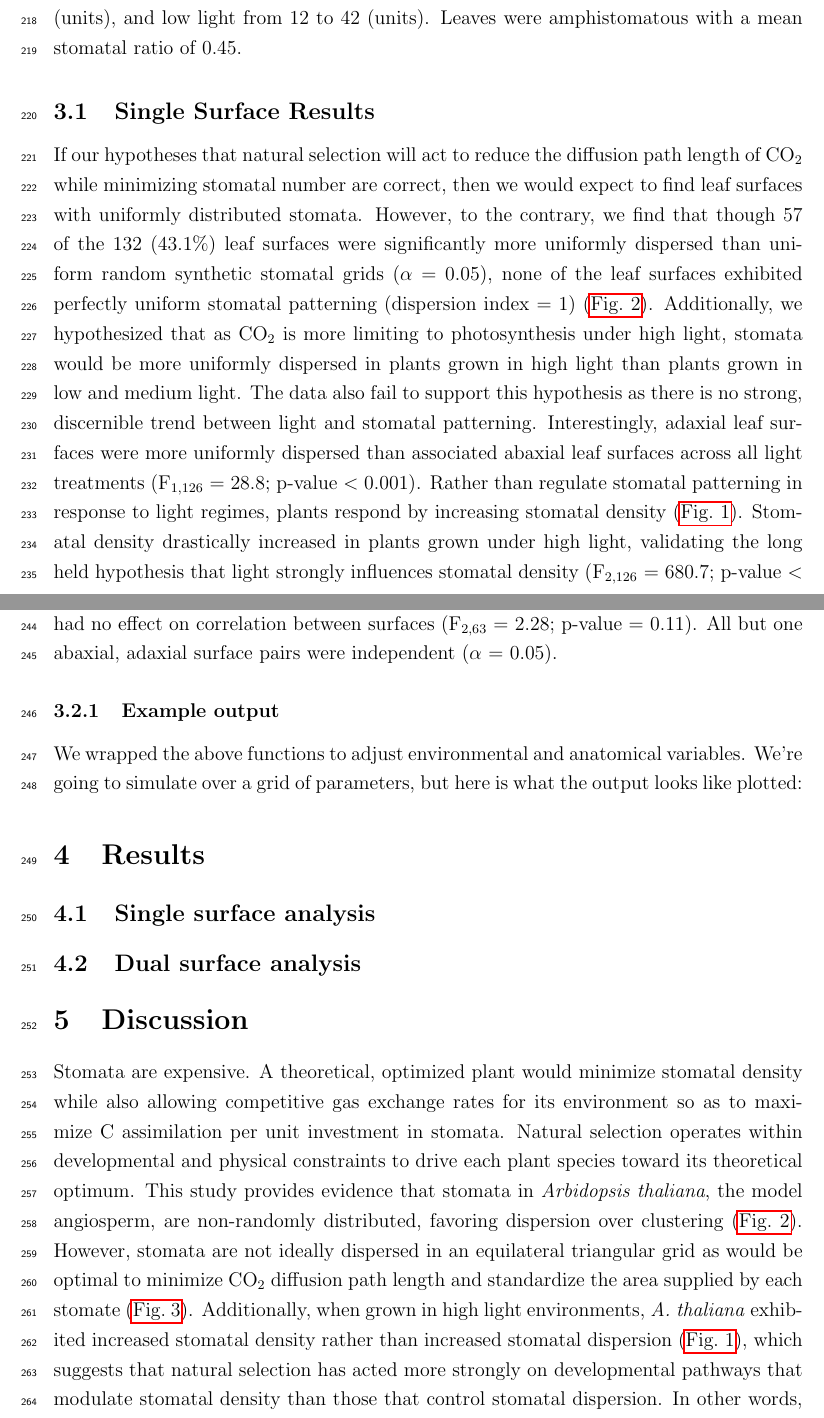
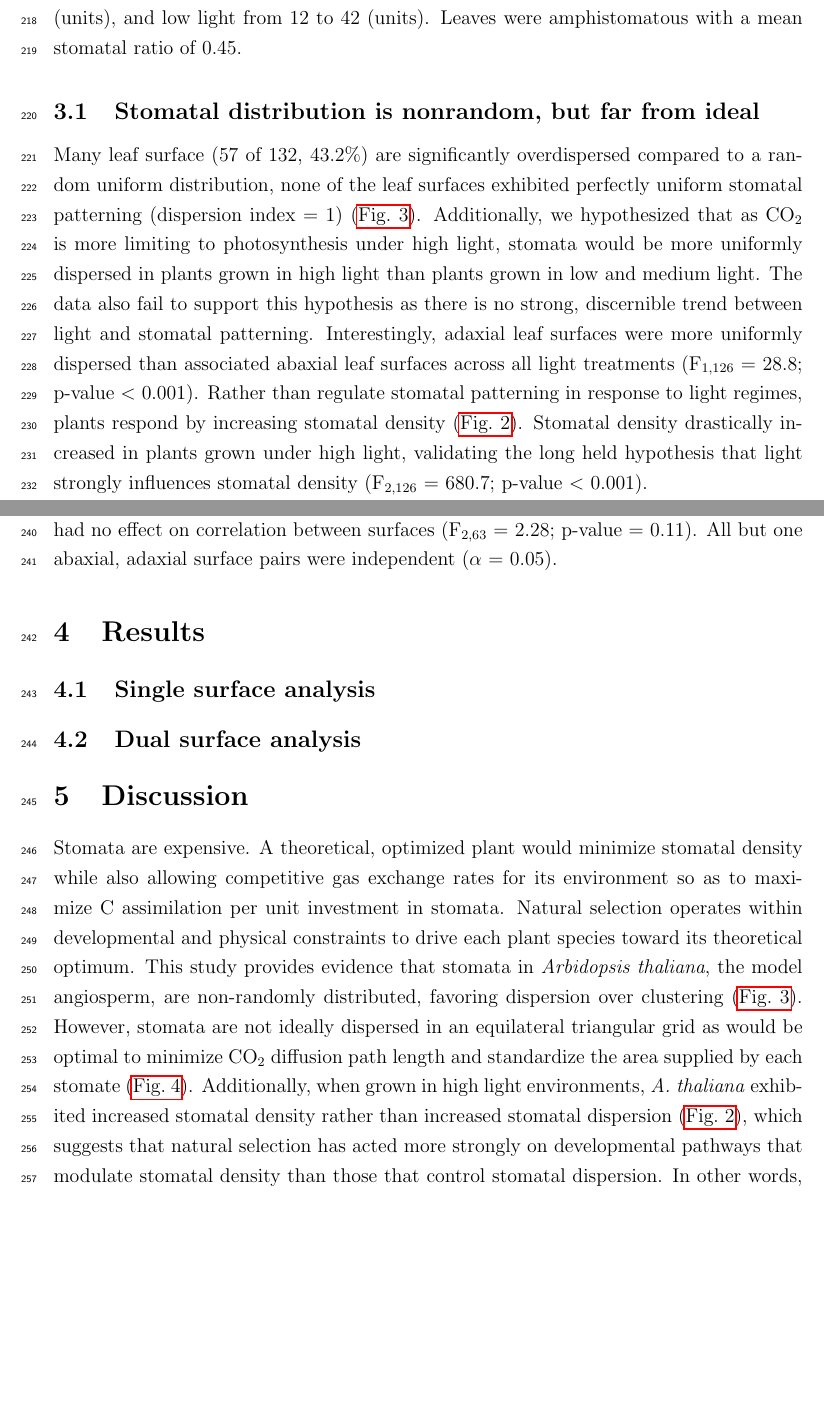
Before and after one commit to cdmuir/stomata-spacing, a LaTeX paper (ms/ms.tex): two parts of pages 7 and 8 of 25, joined at a grey line, cut so that both start at the same text, the shorter picture padded with empty space. Compiled offline with pdfLaTeX.

Commit message:
working on ms results

```diff
--- a/ms/ms.tex
+++ b/ms/ms.tex
@@ -572,28 +578,24 @@ ranged from 12 to 93 (units) with high light leaves ranging from 93 to
 \label{fig:density}
 \end{figure}
 
-\hypertarget{single-surface-results}{%
-\subsection{Single Surface Results}\label{single-surface-results}}
+\hypertarget{stomatal-distribution-is-nonrandom-but-far-from-ideal}{%
+\subsection{Stomatal distribution is nonrandom, but far from
+ideal}\label{stomatal-distribution-is-nonrandom-but-far-from-ideal}}
 
-If our hypotheses that natural selection will act to reduce the
-diffusion path length of CO\(_2\) while minimizing stomatal number are
-correct, then we would expect to find leaf surfaces with uniformly
-distributed stomata. However, to the contrary, we find that though 57 of
-the 132 (43.1\%) leaf surfaces were significantly more uniformly
-dispersed than uniform random synthetic stomatal grids (\(\alpha\) =
-0.05), none of the leaf surfaces exhibited perfectly uniform stomatal
-patterning (dispersion index = 1) (\autoref{fig:single-surface}).
-Additionally, we hypothesized that as CO\(_2\) is more limiting to
-photosynthesis under high light, stomata would be more uniformly
-dispersed in plants grown in high light than plants grown in low and
-medium light. The data also fail to support this hypothesis as there is
-no strong, discernible trend between light and stomatal patterning.
-Interestingly, adaxial leaf surfaces were more uniformly dispersed than
-associated abaxial leaf surfaces across all light treatments
-(F\(_\text{1,126}\) = 28.8; p-value \textless{} 0.001). Rather than
-regulate stomatal patterning in response to light regimes, plants
-respond by increasing stomatal density (\autoref{fig:density}). Stomatal
-density drastically increased in plants grown under high light,
+Many leaf surface (57 of 132, 43.2\%) are significantly overdispersed
+compared to a random uniform distribution, none of the leaf surfaces
+exhibited perfectly uniform stomatal patterning (dispersion index = 1)
+(\autoref{fig:single-surface}). Additionally, we hypothesized that as
+CO\(_2\) is more limiting to photosynthesis under high light, stomata
+would be more uniformly dispersed in plants grown in high light than
+plants grown in low and medium light. The data also fail to support this
+hypothesis as there is no strong, discernible trend between light and
+stomatal patterning. Interestingly, adaxial leaf surfaces were more
+uniformly dispersed than associated abaxial leaf surfaces across all
+light treatments (F\(_\text{1,126}\) = 28.8; p-value \textless{} 0.001).
+Rather than regulate stomatal patterning in response to light regimes,
+plants respond by increasing stomatal density (\autoref{fig:density}).
+Stomatal density drastically increased in plants grown under high light,
 validating the long held hypothesis that light strongly influences
 stomatal density (F\(_\text{2,126}\) = 680.7; p-value \textless{}
 0.001).
@@ -613,13 +615,6 @@ and adaxial leaf surfaces (\autoref{fig:dual-surface}). Light treatment
 had no effect on correlation between surfaces (F\(_\text{2,63}\) = 2.28;
 p-value = 0.11). All but one abaxial, adaxial surface pairs were
 independent (\(\alpha\) = 0.05).
-
-\hypertarget{example-output}{%
-\subsubsection{Example output}\label{example-output}}
-
-We wrapped the above functions to adjust environmental and anatomical
-variables. We're going to simulate over a grid of parameters, but here
-is what the output looks like plotted:
 
 \hypertarget{results-1}{%
 \section{Results}\label{results-1}}
@@ -647,12 +642,6 @@ is what the output looks like plotted:
 
 \hypertarget{dual-surface-analysis-1}{%
 \subsection{Dual surface analysis}\label{dual-surface-analysis-1}}
-
-\begin{figure}[ht]
-\includegraphics[width = \textwidth]{figures/ideal-amphi-grid.pdf}
-\caption{Idealized amphistomatous stomatal grid with uniform stomatal patterning and perfect abaxial-adaxial coordination.}
-\label{fig:ideal-amphi-grid}
-\end{figure}
 
 \begin{figure}[ht]
 \includegraphics[width = \textwidth]{figures/dual-surface.pdf}
```
Also changed, not shown: ms/ms.pdf, ms/ms.tex (6 more changed lines), 7 other files.
